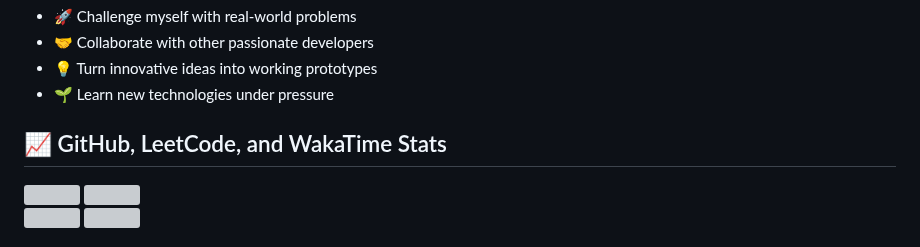
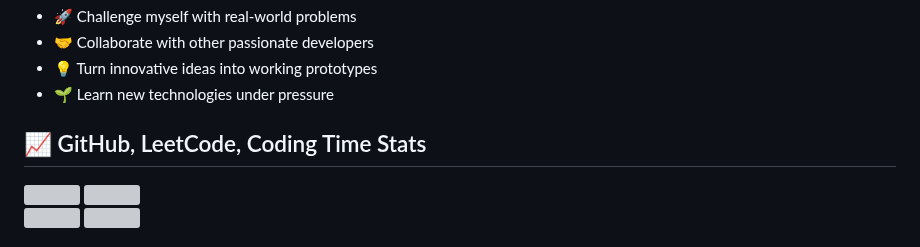
Before and after one commit to walletkun/walletkun, a Markdown page: README.md, the part around the change. GitHub-like rendering; grey boxes are pictures that could not be loaded.

```diff
--- a/README.md
+++ b/README.md
@@ -94,7 +94,7 @@ I actively participate in hackathons to:
 - 💡 Turn innovative ideas into working prototypes
 - 🌱 Learn new technologies under pressure
 
-## 📈 GitHub, LeetCode, and WakaTime Stats
+## 📈 GitHub, LeetCode, Coding Time Stats
 
 <div style="display: flex; justify-content: center; align-items: center; gap: 20px; flex-wrap: wrap;">
   <!-- Left Column - GitHub Stats -->
```
